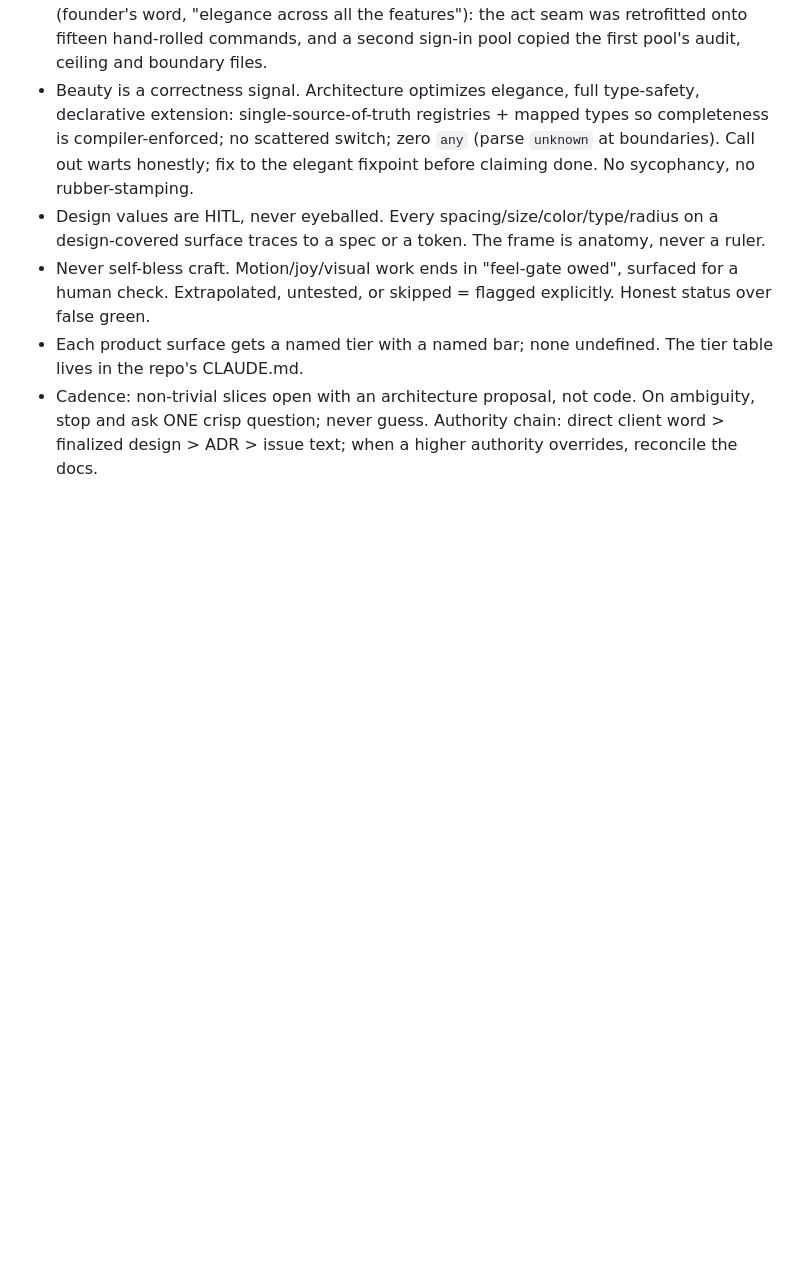
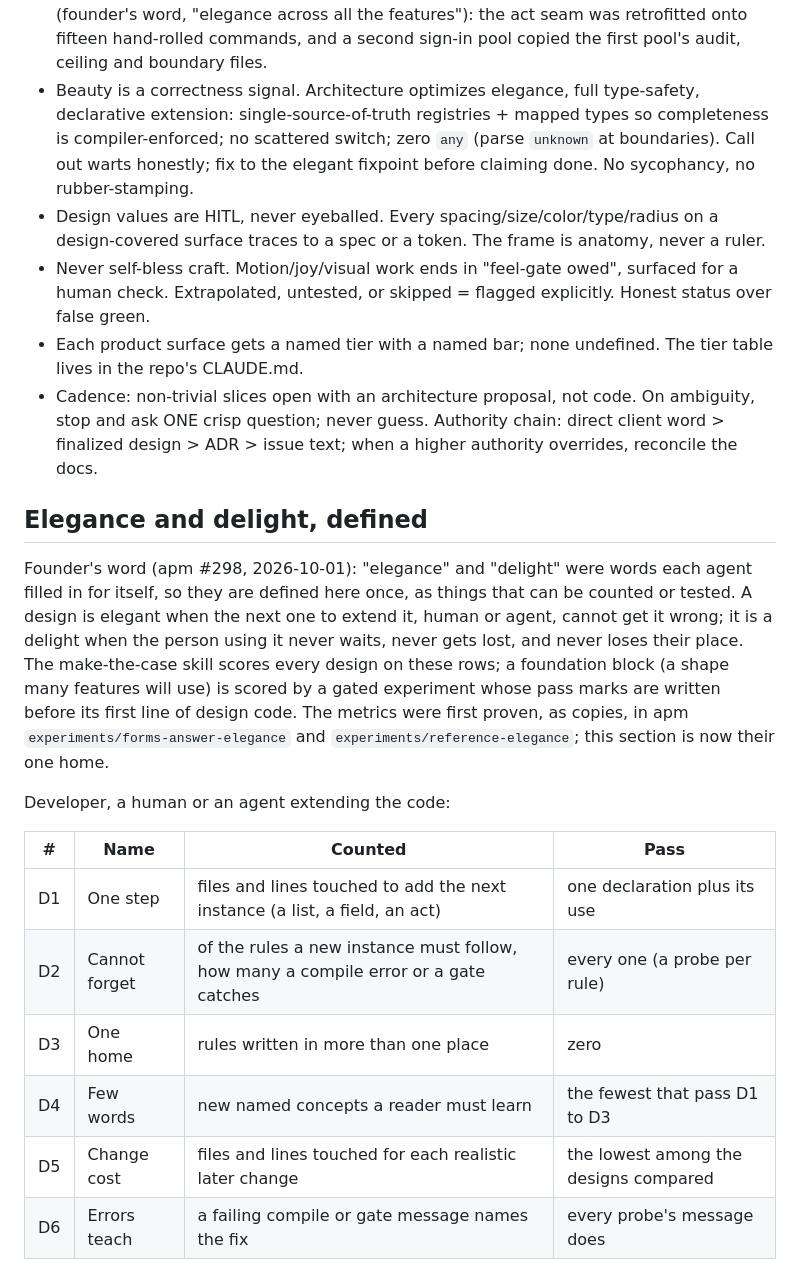
Before and after one commit to qberg/minsky-standards, a Markdown page: handbook/engineering.md, the part around one of its changes. Rendered like a GitHub page; blank space fills up the shorter version.

```diff
--- a/handbook/engineering.md
+++ b/handbook/engineering.md
@@ -83,3 +83,26 @@ compromise, not sequencing. Phasing scope is fine; phasing quality never is.
   ambiguity, stop and ask ONE crisp question; never guess. Authority chain: direct
   client word > finalized design > ADR > issue text; when a higher authority
   overrides, reconcile the docs.
+
+## Elegance and delight, defined
+
+Founder's word (apm #298, 2026-10-01): "elegance" and "delight" were words each agent filled in
+for itself, so they are defined here once, as things that can be counted or tested. A design is
+elegant when the next one to extend it, human or agent, cannot get it wrong; it is a delight when
+the person using it never waits, never gets lost, and never loses their place. The make-the-case
+skill scores every design on these rows; a foundation block (a shape many features will use) is
+scored by a gated experiment whose pass marks are written before its first line of design code.
+The metrics were first proven, as copies, in apm `experiments/forms-answer-elegance` and
+`experiments/reference-elegance`; this section is now their one home.
+
+Developer, a human or an agent extending the code:
+
+| # | Name | Counted | Pass |
+| --- | --- | --- | --- |
+| D1 | One step | files and lines touched to add the next instance (a list, a field, an act) | one declaration plus its use |
+| D2 | Cannot forget | of the rules a new instance must follow, how many a compile error or a gate catches | every one (a probe per rule) |
+| D3 | One home | rules written in more than one place | zero |
+| D4 | Few words | new named concepts a reader must learn | the fewest that pass D1 to D3 |
+| D5 | Change cost | files and lines touched for each realistic later change | the lowest among the designs compared |
+| D6 | Errors teach | a failing compile or gate message names the fix | every probe's message does |
+
```
Also changed, not shown: other parts of handbook/engineering.md (+17 -0 lines).
